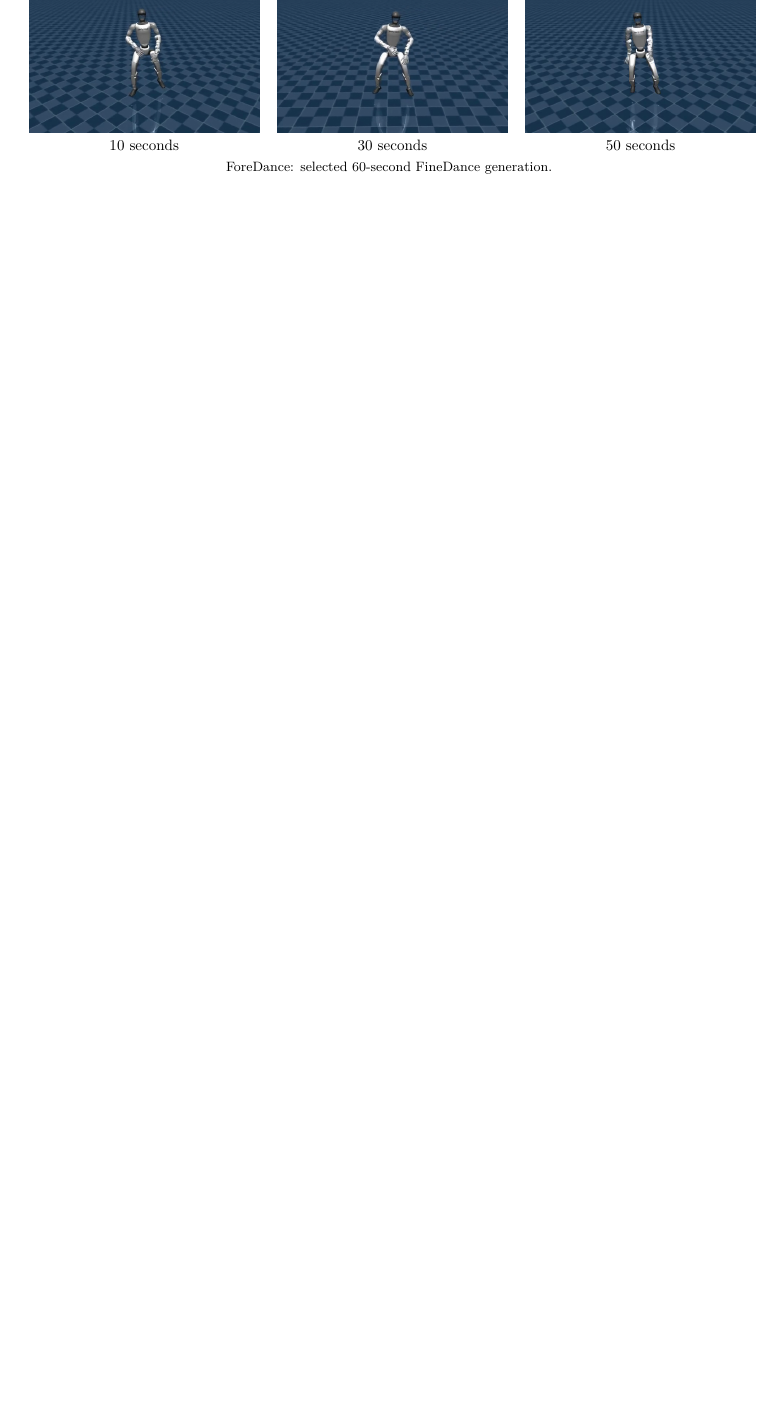
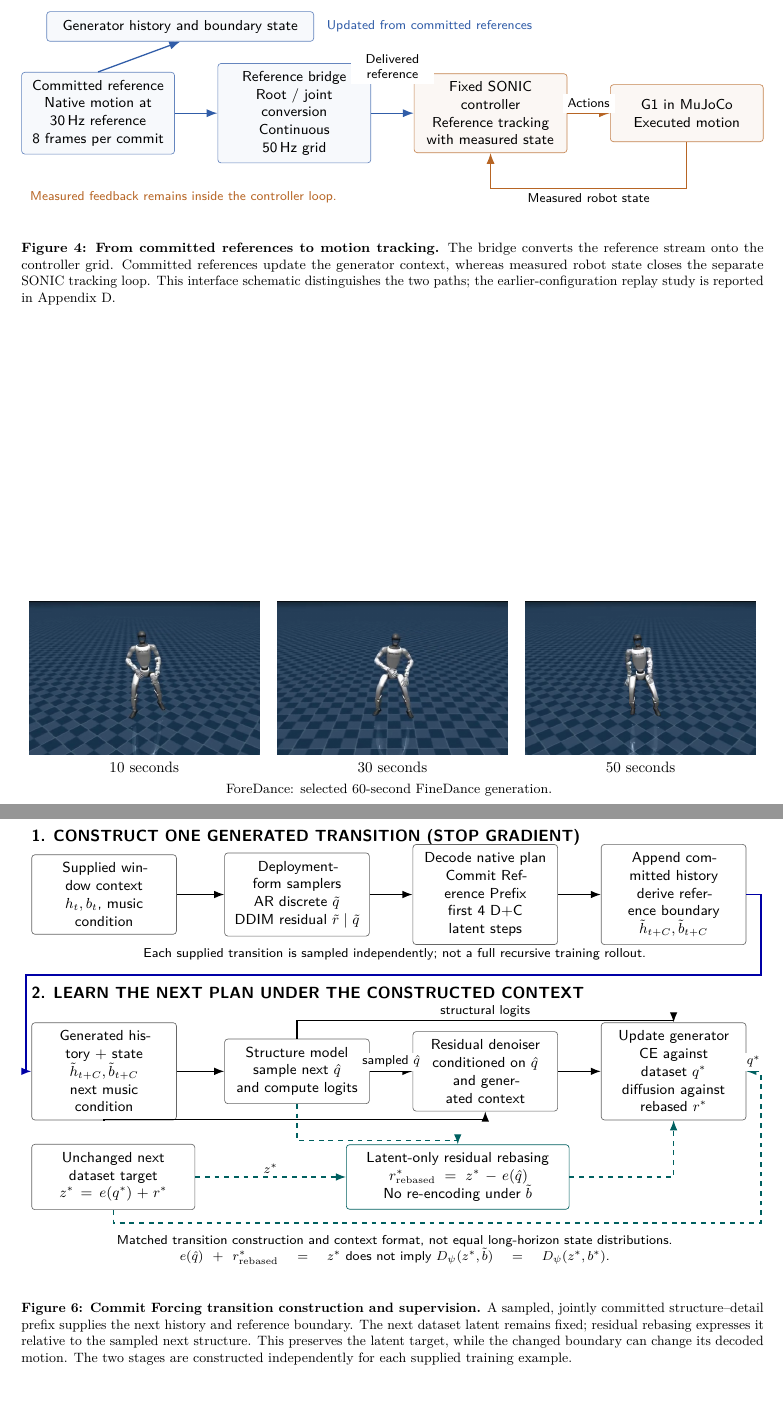
Before and after one commit to RamseyPengTianhu/ICRA_AudioMimic, a LaTeX paper (main.tex, which reads figures/foredance/teammate-execution.tex, sections/execution_interface.tex, sections/supplement.tex): part of page 12 of 15 before the commit and two parts of pages 12 and 16 of 16 after it, the two joined at a grey line, cut at the place of the change, the shorter picture padded with empty space. Compiled offline with pdfLaTeX.

Commit message:
Retain teammate execution and Commit Forcing diagrams

```diff
--- /dev/null
+++ b/figures/foredance/teammate-execution.tex
@@ -0,0 +1,22 @@
+% Adapted from the execution path in teammate figures/architecture_v2.tex.
+% Keep measured controller feedback separate from reference-only generation.
+\resizebox{\textwidth}{!}{%
+\begin{tikzpicture}[x=1cm,y=1cm,font=\sffamily\small,
+ box/.style={draw=structure!75,fill=structure!4,rounded corners=2pt,align=center,text width=3cm,minimum height=1.25cm,inner sep=5pt},
+ flow/.style={-{Latex[length=2.4mm]},thick,draw=structure},
+ control/.style={flow,draw=detail},
+ note/.style={font=\sffamily\footnotesize,align=center,fill=white,inner sep=3pt}]
+\node[box] (ref) at (0,0) {Committed reference\\Native motion at 30\,Hz reference\\8 frames per commit};
+\node[box] (bridge) at (4.3,0) {Reference bridge\\Root / joint conversion\\Continuous 50\,Hz grid};
+\node[box,draw=detail!80,fill=detail!5] (sonic) at (8.6,0) {Fixed SONIC controller\\Reference tracking\\with measured state};
+\node[box,draw=detail!80,fill=detail!5] (plant) at (12.9,0) {G1 in MuJoCo\\Executed motion};
+\draw[flow] (ref) -- (bridge);
+\draw[flow] (bridge) -- node[note,above,yshift=18pt,text width=1.6cm] {Delivered\\reference} (sonic);
+\draw[control] (sonic) -- node[note,above] {Actions} (plant);
+\draw[control] (plant.south) -- (12.9,-1.65) -- node[note,below] {Measured robot state} (8.6,-1.65) -- (sonic.south);
+\node[box,text width=5.5cm,minimum height=.65cm] (context) at (1.8,1.9) {Generator history and boundary state};
+\draw[flow] (ref.north) -- (context.south);
+\node[note,anchor=west,text=structure] at (4.9,1.9) {Updated from committed references};
+\node[note,anchor=west,text=detail] at (-1.6,-1.85) {Measured feedback remains inside the controller loop.};
+\end{tikzpicture}%
+}
--- a/main.tex
+++ b/main.tex
@@ -4,6 +4,8 @@
 \usepackage{lmodern,microtype}
 \usepackage{amsmath,amssymb,bm,graphicx,booktabs,array}
 \usepackage{xcolor}
+\usepackage{tikz}
+\usetikzlibrary{arrows.meta,positioning,calc}
 \usepackage[numbers,sort&compress]{natbib}
 \usepackage{xurl}
 \usepackage[hidelinks]{hyperref}
--- a/sections/execution_interface.tex
+++ b/sections/execution_interface.tex
@@ -4,2 +4,10 @@ The committed native motion provides the reference interface to a separate, pret
 
 SONIC remains fixed and combines the consumed reference with measured robot state to produce control actions. The generator separately updates its latent history and boundary state from committed reference motion. These are distinct feedback paths: generated references condition subsequent planning, while measured execution closes the controller loop. The integration therefore connects the reference stream to motion tracking without changing the generator into a measured-state feedback policy. Appendix~\ref{app:execution} specifies the delivery and measurement protocol and separates earlier interface diagnostics from evaluation of the current generator.
+
+
+\begin{figure*}[t]
+\centering
+\input{figures/foredance/teammate-execution}
+\caption{\textbf{From committed references to motion tracking.} The bridge converts the reference stream onto the controller grid. Committed references update the generator context, whereas measured robot state closes the separate SONIC tracking loop. This interface schematic distinguishes the two paths; the earlier-configuration replay study is reported in Appendix~\ref{app:execution}.}
+\label{fig:execution_interface}
+\end{figure*}
--- a/sections/supplement.tex
+++ b/sections/supplement.tex
@@ -27,7 +27,14 @@ Each reported training run uses 300,000 windows, batch size 48, and 6,250 update
 FHC applies to the complete 64-step history with probability 0.5 per example. The discrete embeddings and continuous residual history share a severity timestep sampled from 850--999, with independent Gaussian noise. Their masks and timestamps are preserved, as are the boundary state and forecast conditions. Corruption is applied in the supervised pass after CoF context construction and is disabled at inference.
 
 \paragraph{Constructing CoF transitions.}
-Each training example independently samples a first-pass transition from its supplied context. The committed discrete and residual prefixes enter the history together, and their decoded motion determines the next boundary state. The next recorded structural and latent targets remain fixed. Residual rebasing expresses that latent target relative to the sampled structure; it does not re-encode the target under the generated boundary. This construction trains local continuation after a generated commit without requiring a fully recursive long training rollout.
+Figure~\ref{fig:cof_training_detail} details the construction. Each training example independently samples a first-pass transition from its supplied context. The committed discrete and residual prefixes enter the history together, and their decoded motion determines the next boundary state. The next recorded structural and latent targets remain fixed. Residual rebasing expresses that latent target relative to the sampled structure; it does not re-encode the target under the generated boundary. This construction trains local continuation after a generated commit without requiring a fully recursive long training rollout.
+
+\begin{figure}[p]
+\centering
+\input{figures/commit_forcing_v2}
+\caption{\textbf{Commit Forcing transition construction and supervision.} A sampled, jointly committed structure--detail prefix supplies the next history and reference boundary. The next dataset latent remains fixed; residual rebasing expresses it relative to the sampled next structure. This preserves the latent target, while the changed boundary can change its decoded motion. The two stages are constructed independently for each supplied training example.}
+\label{fig:cof_training_detail}
+\end{figure}
 
 \section{Evaluation Protocol}
 \label{app:scope}
```
Also changed, not shown: PAPER_DECISIONS.md (+4 -0 lines), REVISION_NOTES.md (+4 -0 lines), sections/execution_interface.tex (2 more changed lines), 4 other files.
